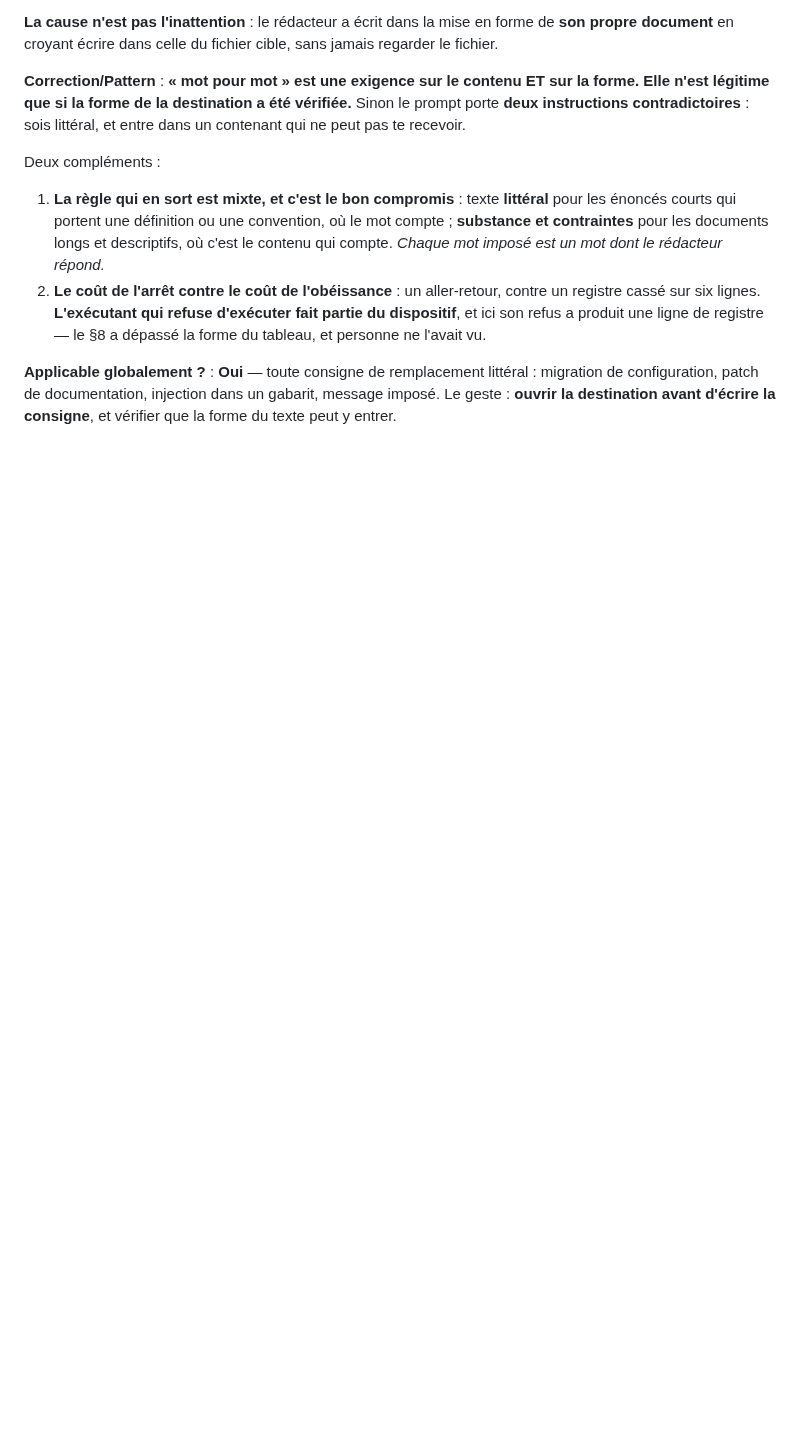
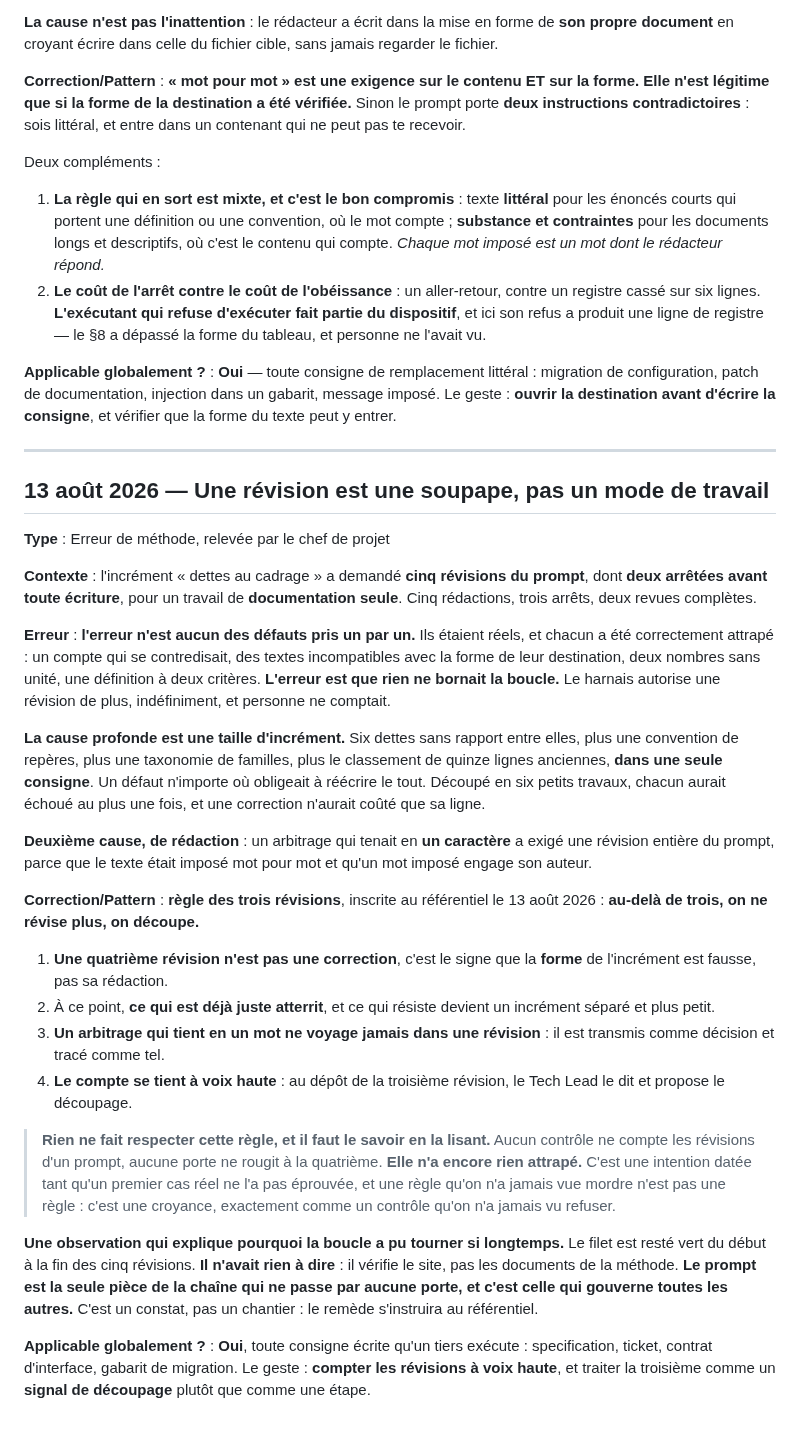
Before and after one commit to lianazel/lianazel.github.io, a Markdown page: tasks/lessons.md, the part around the change. GitHub-like rendering; blank space fills up the shorter version.

Commit message:
docs: lecon -- une revision est une soupape, pas un mode de travail
Troisieme lecon du 13 aout, demandee par le chef de projet.

L'increment precedent a demande cinq revisions de prompt, dont deux arretees
avant toute ecriture, pour de la documentation seule. L'erreur n'est aucun
des defauts pris un par un : ils etaient reels et chacun a ete attrape.
L'erreur est que rien ne bornait la boucle.

Cause profonde : une taille d'increment. Six dettes sans rapport, plus une
convention de reperes, plus une taxonomie, plus le classement de quinze
lignes anciennes, dans une seule consigne. Un defaut n'importe ou obligeait
a reecrire le tout.

Regle des trois revisions : au-dela de trois on ne revise plus, on decoupe.
Ce qui est deja juste atterrit, ce qui resiste devient un increment plus
petit. Un arbitrage qui tient en un mot ne voyage jamais dans une revision.

La lecon dit aussi ce qui la limite : aucun controle ne compte les revisions
d'un prompt, elle n'a encore rien attrape, et une regle qu'on n'a jamais vue
mordre est une croyance. Et pourquoi la boucle a pu tourner si longtemps :
le filet verifie le site, pas les documents de la methode. Le prompt est la
seule piece de la chaine qui ne passe par aucune porte, et c'est celle qui
gouverne toutes les autres.

Un seul cadratin dans l'ajout, celui du titre : c'est la convention des dix-
sept titres du fichier. Le seul cadratin de prose a ete retire.

Co-Authored-By: Claude Opus 5 (1M context) <noreply@anthropic.com>

```diff
--- a/tasks/lessons.md
+++ b/tasks/lessons.md
@@ -705,3 +705,54 @@ Deux compléments :
 **Applicable globalement ?** : **Oui** — toute consigne de remplacement littéral : migration de
 configuration, patch de documentation, injection dans un gabarit, message imposé. Le geste : **ouvrir
 la destination avant d'écrire la consigne**, et vérifier que la forme du texte peut y entrer.
+
+---
+
+## 13 août 2026 — Une révision est une soupape, pas un mode de travail
+
+**Type** : Erreur de méthode, relevée par le chef de projet
+
+**Contexte** : l'incrément « dettes au cadrage » a demandé **cinq révisions du prompt**, dont **deux
+arrêtées avant toute écriture**, pour un travail de **documentation seule**. Cinq rédactions, trois
+arrêts, deux revues complètes.
+
+**Erreur** : **l'erreur n'est aucun des défauts pris un par un.** Ils étaient réels, et chacun a été
+correctement attrapé : un compte qui se contredisait, des textes incompatibles avec la forme de leur
+destination, deux nombres sans unité, une définition à deux critères. **L'erreur est que rien ne
+bornait la boucle.** Le harnais autorise une révision de plus, indéfiniment, et personne ne comptait.
+
+**La cause profonde est une taille d'incrément.** Six dettes sans rapport entre elles, plus une
+convention de repères, plus une taxonomie de familles, plus le classement de quinze lignes anciennes,
+**dans une seule consigne**. Un défaut n'importe où obligeait à réécrire le tout. Découpé en six petits
+travaux, chacun aurait échoué au plus une fois, et une correction n'aurait coûté que sa ligne.
+
+**Deuxième cause, de rédaction** : un arbitrage qui tenait en **un caractère** a exigé une révision
+entière du prompt, parce que le texte était imposé mot pour mot et qu'un mot imposé engage son auteur.
+
+**Correction/Pattern** : **règle des trois révisions**, inscrite au référentiel le 13 août 2026 :
+**au-delà de trois, on ne révise plus, on découpe.**
+
+1. **Une quatrième révision n'est pas une correction**, c'est le signe que la **forme** de l'incrément
+   est fausse, pas sa rédaction.
+2. À ce point, **ce qui est déjà juste atterrit**, et ce qui résiste devient un incrément séparé et
+   plus petit.
+3. **Un arbitrage qui tient en un mot ne voyage jamais dans une révision** : il est transmis comme
+   décision et tracé comme tel.
+4. **Le compte se tient à voix haute** : au dépôt de la troisième révision, le Tech Lead le dit et
+   propose le découpage.
+
+> **Rien ne fait respecter cette règle, et il faut le savoir en la lisant.** Aucun contrôle ne compte
+> les révisions d'un prompt, aucune porte ne rougit à la quatrième. **Elle n'a encore rien attrapé.**
+> C'est une intention datée tant qu'un premier cas réel ne l'a pas éprouvée, et une règle qu'on n'a
+> jamais vue mordre n'est pas une règle : c'est une croyance, exactement comme un contrôle qu'on n'a
+> jamais vu refuser.
+
+**Une observation qui explique pourquoi la boucle a pu tourner si longtemps.** Le filet est resté vert
+du début à la fin des cinq révisions. **Il n'avait rien à dire** : il vérifie le site, pas les
+documents de la méthode. **Le prompt est la seule pièce de la chaîne qui ne passe par aucune porte, et
+c'est celle qui gouverne toutes les autres.** C'est un constat, pas un chantier : le remède s'instruira
+au référentiel.
+
+**Applicable globalement ?** : **Oui**, toute consigne écrite qu'un tiers exécute : specification,
+ticket, contrat d'interface, gabarit de migration. Le geste : **compter les révisions à voix haute**,
+et traiter la troisième comme un **signal de découpage** plutôt que comme une étape.
```
